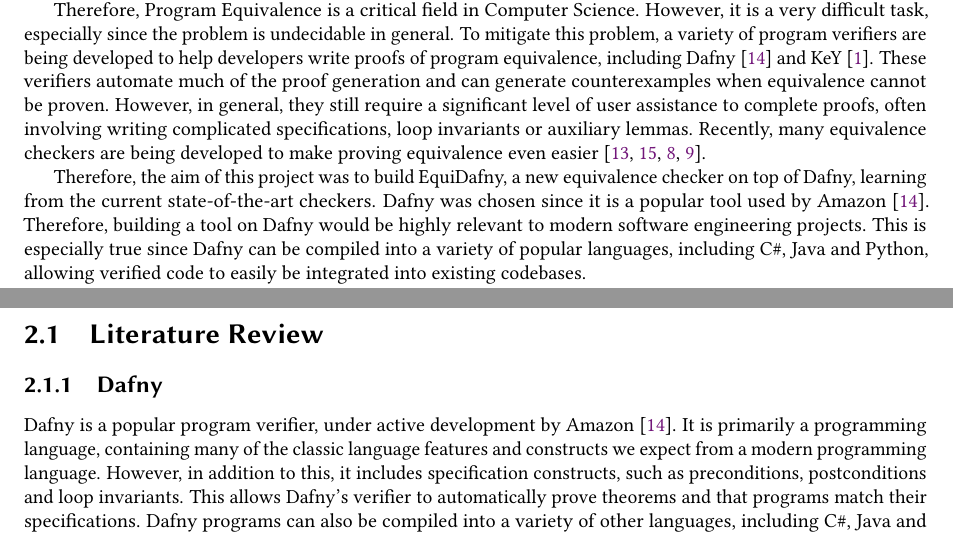
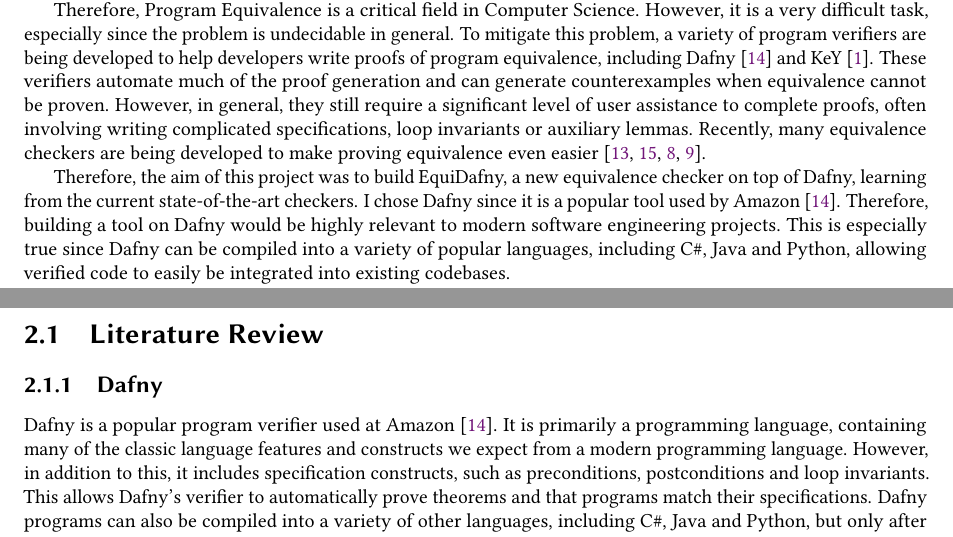
Before and after one commit to NVictor2004/equidafny, a LaTeX thesis (report/main.tex, which reads report/background.tex, report/introduction.tex): two parts of pages 5 and 8 of 50, joined at a grey line, cut so that both start at the same text. Compiled offline with pdfLaTeX.

Commit message:
feat: Small changes

```diff
--- a/report/background.tex
+++ b/report/background.tex
@@ -6,7 +6,7 @@
 
 \subsection{Dafny}\label{sec:dafny}
 
-Dafny is a popular program verifier, under active development by Amazon~\cite{leinoDafnyAutomaticProgram2010}. It is primarily a programming language, containing many of the classic language features and constructs we expect from a modern programming language. However, in addition to this, it includes specification constructs, such as preconditions, postconditions and loop invariants. This allows Dafny's verifier to automatically prove theorems and that programs match their specifications. Dafny programs can also be compiled into a variety of other languages, including C\#, Java and Python, but only after Dafny has verified them. This allows verified programs to be integrated easily into existing codebases, without breaking any functionality.
+Dafny is a popular program verifier used at Amazon~\cite{leinoDafnyAutomaticProgram2010}. It is primarily a programming language, containing many of the classic language features and constructs we expect from a modern programming language. However, in addition to this, it includes specification constructs, such as preconditions, postconditions and loop invariants. This allows Dafny's verifier to automatically prove theorems and that programs match their specifications. Dafny programs can also be compiled into a variety of other languages, including C\#, Java and Python, but only after Dafny has verified them. This allows verified programs to be integrated easily into existing codebases, without breaking any functionality.
 
 Dafny's program verification heavily relies on Boogie~\cite{10.1007/11804192_17}, another state-of-the-art program verifier. The verification process involves translating a Dafny program into a Boogie program; this is then translated into a series of verification conditions, which are passed to the Z3 SMT solver~\cite{10.1007/978-3-540-78800-3_24}.
 
--- a/report/introduction.tex
+++ b/report/introduction.tex
@@ -9,7 +9,7 @@ If this can be proven, then these programs are equivalent; one of these programs
 
 Therefore, Program Equivalence is a critical field in Computer Science. However, it is a very difficult task, especially since the problem is undecidable in general. To mitigate this problem, a variety of program verifiers are being developed to help developers write proofs of program equivalence, including Dafny~\cite{leinoDafnyAutomaticProgram2010} and KeY~\cite{ahrendtUsingKeYProver2016}. These verifiers automate much of the proof generation and can generate counterexamples when equivalence cannot be proven. However, in general, they still require a significant level of user assistance to complete proofs, often involving writing complicated specifications, loop invariants or auxiliary lemmas. Recently, many equivalence checkers are being developed to make proving equivalence even easier \parencite{lahiriSYMDIFFLanguageAgnosticSemantic2012,milovancevicProvingDisprovingEquivalence2023,felsingAutomatingRegressionVerification2014,godlinRegressionVerificationProving2013}.
 
-Therefore, the aim of this project was to build EquiDafny, a new equivalence checker on top of Dafny, learning from the current state-of-the-art checkers. Dafny was chosen since it is a popular tool used by Amazon \parencite{leinoDafnyAutomaticProgram2010}. Therefore, building a tool on Dafny would be highly relevant to modern software engineering projects. This is especially true since Dafny can be compiled into a variety of popular languages, including C\#, Java and Python, allowing verified code to easily be integrated into existing codebases.
+Therefore, the aim of this project was to build EquiDafny, a new equivalence checker on top of Dafny, learning from the current state-of-the-art checkers. I chose Dafny since it is a popular tool used by Amazon \parencite{leinoDafnyAutomaticProgram2010}. Therefore, building a tool on Dafny would be highly relevant to modern software engineering projects. This is especially true since Dafny can be compiled into a variety of popular languages, including C\#, Java and Python, allowing verified code to easily be integrated into existing codebases.
 
 EquiDafny focuses on proving equivalence between Dafny functions only, as this provides enough complexity by itself.
 
```
Also changed, not shown: report/todo.txt (+0 -2 lines).
